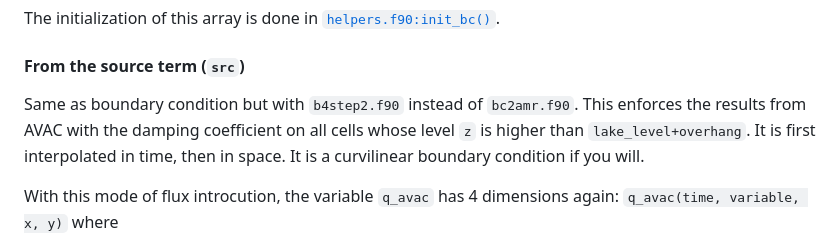
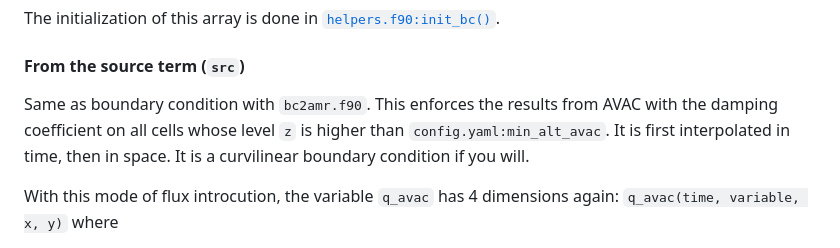
Before and after one commit to giboul/TriftGeoClaw, a Markdown page: README.md, the part around the change. Drawn GitHub-style.

Commit message:
overhang+lake_alt=>min_alt_avac

```diff
--- a/README.md
+++ b/README.md
@@ -77,7 +77,7 @@ The initialization of this array is done in [`helpers.f90:init_bc()`](helpers.f9
 
 #### From the source term (`src`)
 
-Same as boundary condition but with `b4step2.f90` instead of `bc2amr.f90`. This enforces the results from AVAC with the damping coefficient on all cells whose level `z` is higher than `lake_level+overhang`. It is first interpolated in time, then in space. It is a curvilinear boundary condition if you will.
+Same as boundary condition with `bc2amr.f90`. This enforces the results from AVAC with the damping coefficient on all cells whose level `z` is higher than `config.yaml:min_alt_avac`. It is first interpolated in time, then in space. It is a curvilinear boundary condition if you will.
 
 With this mode of flux introcution, the variable `q_avac` has 4 dimensions again: `q_avac(time, variable, x, y)` where
 
```
